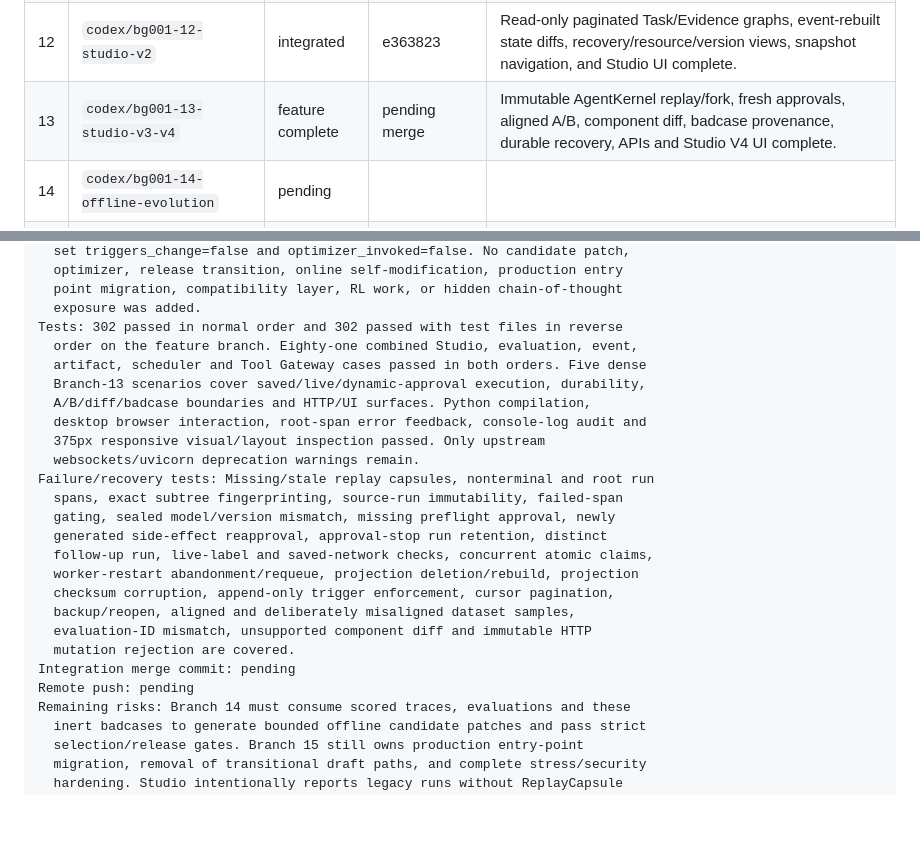
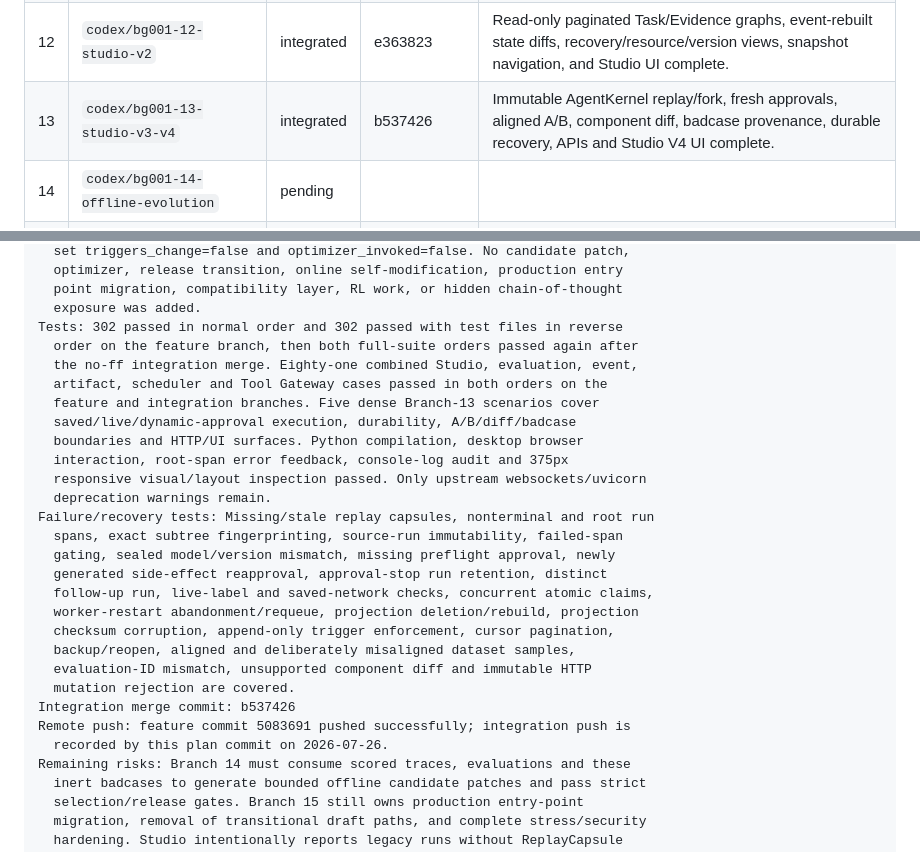
Before and after one commit to xUxIAOrUI815/deep-researcher, a Markdown page: docs/BACKGROUND001_EXECUTION_PLAN.md, 2 parts joined by grey strips. GitHub-like rendering; blank space fills up the shorter version.

Commit message:
docs(plan): record Background001 branch 13 integration

```diff
--- a/docs/BACKGROUND001_EXECUTION_PLAN.md
+++ b/docs/BACKGROUND001_EXECUTION_PLAN.md
@@ -131,7 +131,7 @@ All five logical roles are mandatory and share AgentKernel + AgentSpec:
 | 10 | `codex/bg001-10-evaluation-lab-core` | integrated | b5834e9 | Five-split datasets, Frozen/Live modes, deterministic/trace metrics, and reproducible baseline experiments complete. |
 | 11 | `codex/bg001-11-evaluation-semantic-gates` | integrated | b9ad3fa | Semantic metrics, calibrated blind judging, release gates, and immutable version promotion/rollback complete. |
 | 12 | `codex/bg001-12-studio-v2` | integrated | e363823 | Read-only paginated Task/Evidence graphs, event-rebuilt state diffs, recovery/resource/version views, snapshot navigation, and Studio UI complete. |
-| 13 | `codex/bg001-13-studio-v3-v4` | feature complete | pending merge | Immutable AgentKernel replay/fork, fresh approvals, aligned A/B, component diff, badcase provenance, durable recovery, APIs and Studio V4 UI complete. |
+| 13 | `codex/bg001-13-studio-v3-v4` | integrated | b537426 | Immutable AgentKernel replay/fork, fresh approvals, aligned A/B, component diff, badcase provenance, durable recovery, APIs and Studio V4 UI complete. |
 | 14 | `codex/bg001-14-offline-evolution` | pending | | |
 | 15 | `codex/bg001-15-integration-hardening` | pending | | |
 
@@ -1226,13 +1226,15 @@ Boundary check: Source events and artifacts are never rewritten; every replay
   point migration, compatibility layer, RL work, or hidden chain-of-thought
   exposure was added.
 Tests: 302 passed in normal order and 302 passed with test files in reverse
-  order on the feature branch. Eighty-one combined Studio, evaluation, event,
-  artifact, scheduler and Tool Gateway cases passed in both orders. Five dense
-  Branch-13 scenarios cover saved/live/dynamic-approval execution, durability,
-  A/B/diff/badcase boundaries and HTTP/UI surfaces. Python compilation,
-  desktop browser interaction, root-span error feedback, console-log audit and
-  375px responsive visual/layout inspection passed. Only upstream
-  websockets/uvicorn deprecation warnings remain.
+  order on the feature branch, then both full-suite orders passed again after
+  the no-ff integration merge. Eighty-one combined Studio, evaluation, event,
+  artifact, scheduler and Tool Gateway cases passed in both orders on the
+  feature and integration branches. Five dense Branch-13 scenarios cover
+  saved/live/dynamic-approval execution, durability, A/B/diff/badcase
+  boundaries and HTTP/UI surfaces. Python compilation, desktop browser
+  interaction, root-span error feedback, console-log audit and 375px
+  responsive visual/layout inspection passed. Only upstream websockets/uvicorn
+  deprecation warnings remain.
 Failure/recovery tests: Missing/stale replay capsules, nonterminal and root run
   spans, exact subtree fingerprinting, source-run immutability, failed-span
   gating, sealed model/version mismatch, missing preflight approval, newly
@@ -1243,8 +1245,9 @@ Failure/recovery tests: Missing/stale replay capsules, nonterminal and root run
   backup/reopen, aligned and deliberately misaligned dataset samples,
   evaluation-ID mismatch, unsupported component diff and immutable HTTP
   mutation rejection are covered.
-Integration merge commit: pending
-Remote push: pending
+Integration merge commit: b537426
+Remote push: feature commit 5083691 pushed successfully; integration push is
+  recorded by this plan commit on 2026-07-26.
 Remaining risks: Branch 14 must consume scored traces, evaluations and these
   inert badcases to generate bounded offline candidate patches and pass strict
   selection/release gates. Branch 15 still owns production entry-point
```
